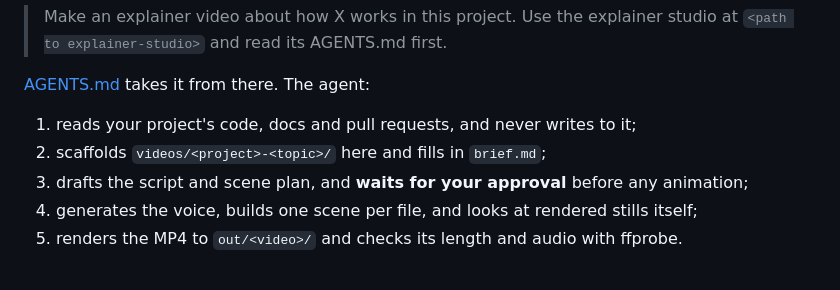
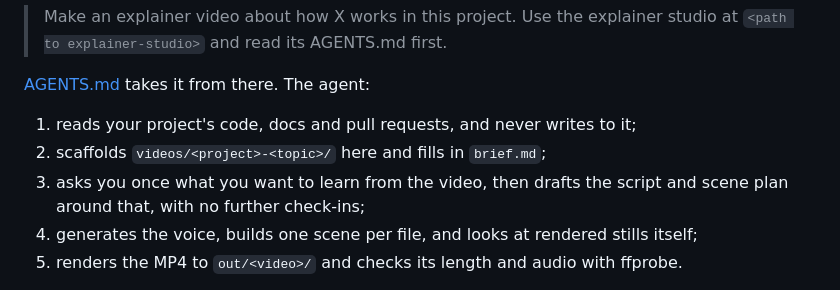
Before and after one commit to yahyabedirhan/explainer-studio, a Markdown page: README.md, the part around the change. Rendered like a GitHub page.

```diff
--- a/README.md
+++ b/README.md
@@ -93,7 +93,7 @@ Your project doesn't install anything. In an agent session (Claude Code, Codex,
 
 1. reads your project's code, docs and pull requests, and never writes to it;
 2. scaffolds `videos/<project>-<topic>/` here and fills in `brief.md`;
-3. drafts the script and scene plan, and **waits for your approval** before any animation;
+3. asks you once what you want to learn from the video, then drafts the script and scene plan around that, with no further check-ins;
 4. generates the voice, builds one scene per file, and looks at rendered stills itself;
 5. renders the MP4 to `out/<video>/` and checks its length and audio with ffprobe.
 
```
Also changed, not shown: AGENTS.md (+4 -4 lines).
